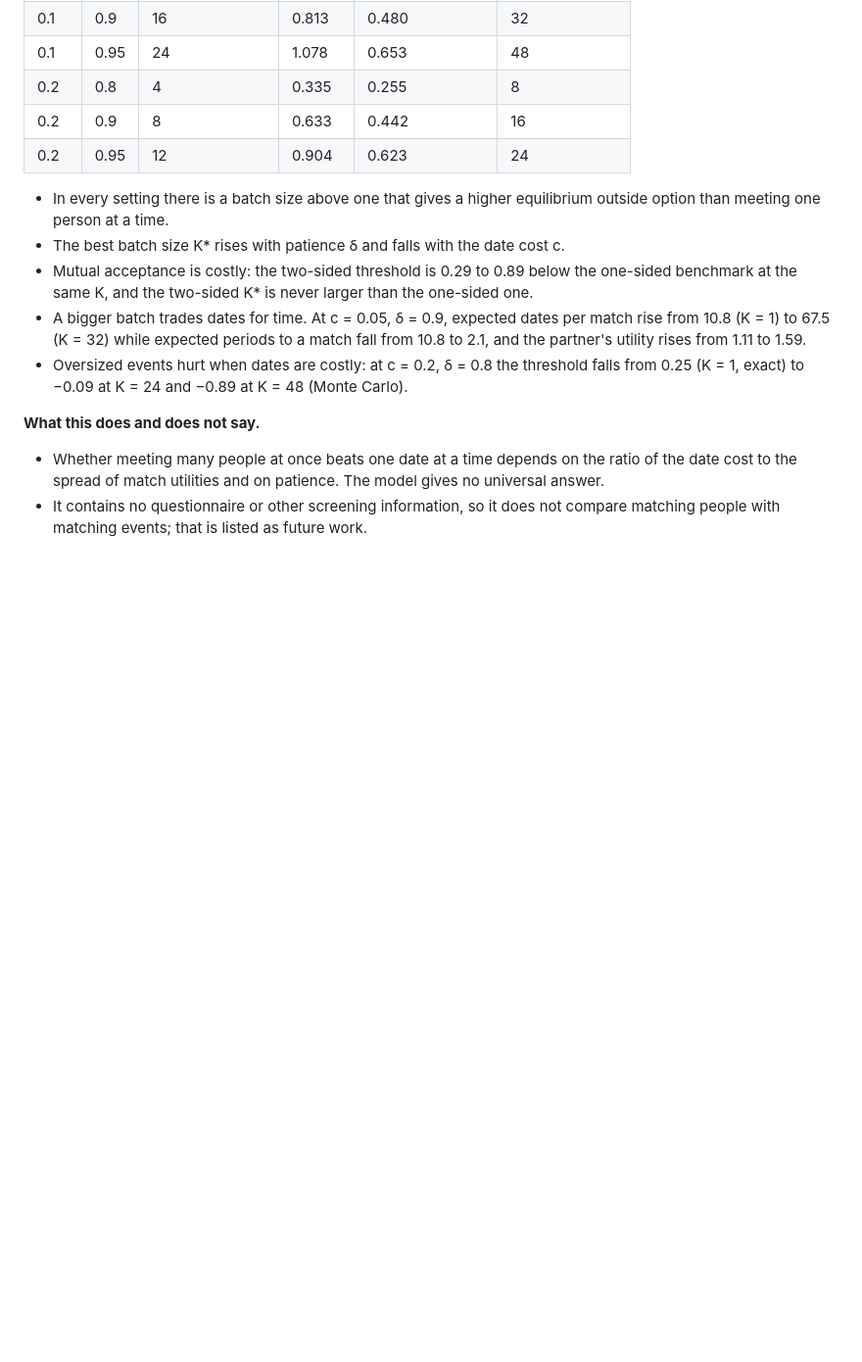
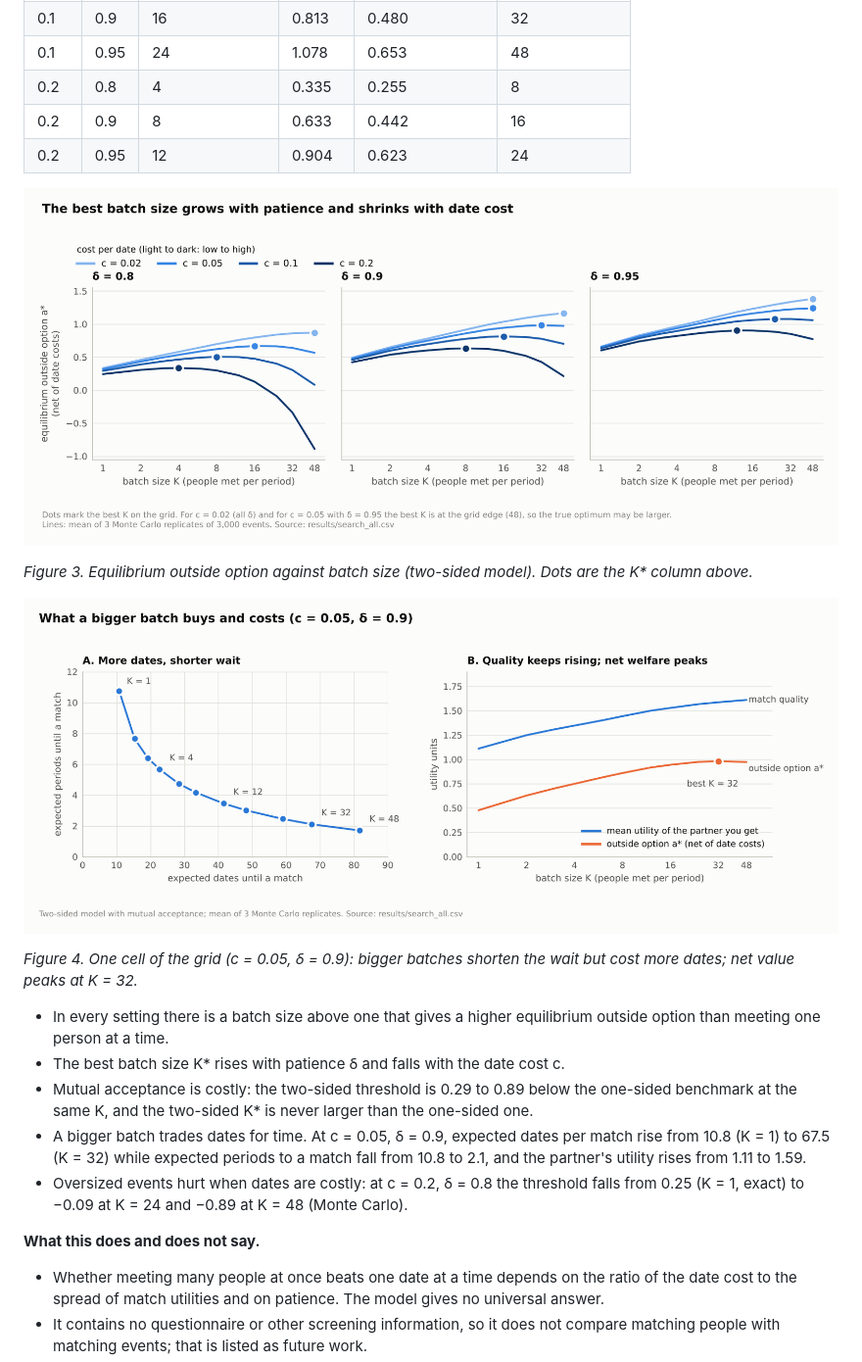
Before and after one commit to shentonyan/stable-matching-lab, a Markdown page: README.md, the part around one of its changes. Shown at 98% size. Drawn GitHub-style; pictures changed too: docs/figures/fig3_search_batch_size.png (added), docs/figures/fig4_search_tradeoff.png (added); blank space fills up the shorter version.

```diff
--- a/README.md
+++ b/README.md
@@ -128,6 +138,14 @@ periods to a match and the partner utility):
 | 0.2 | 0.9 | 8 | 0.633 | 0.442 | 16 |
 | 0.2 | 0.95 | 12 | 0.904 | 0.623 | 24 |
 
+![Three panels by delta: equilibrium outside option against batch size K for four date costs, with the best K marked.](docs/figures/fig3_search_batch_size.png)
+
+*Figure 3. Equilibrium outside option against batch size (two-sided model). Dots are the K\* column above.*
+
+![Left: expected periods until a match against expected dates until a match as K grows. Right: match quality and outside option against K for c=0.05, delta=0.9.](docs/figures/fig4_search_tradeoff.png)
+
+*Figure 4. One cell of the grid (c = 0.05, δ = 0.9): bigger batches shorten the wait but cost more dates; net value peaks at K = 32.*
+
 * In every setting there is a batch size above one that gives a higher
   equilibrium outside option than meeting one person at a time.
 * The best batch size K\* rises with patience δ and falls with the date cost c.
```
Also changed, not shown: other parts of README.md (+15 -1 lines), docs/figures/fig1_truncation_example.png (added), docs/figures/fig2_manipulation.png (added), docs/figures/fig5_market_simulation.png (added), 2 other files.
